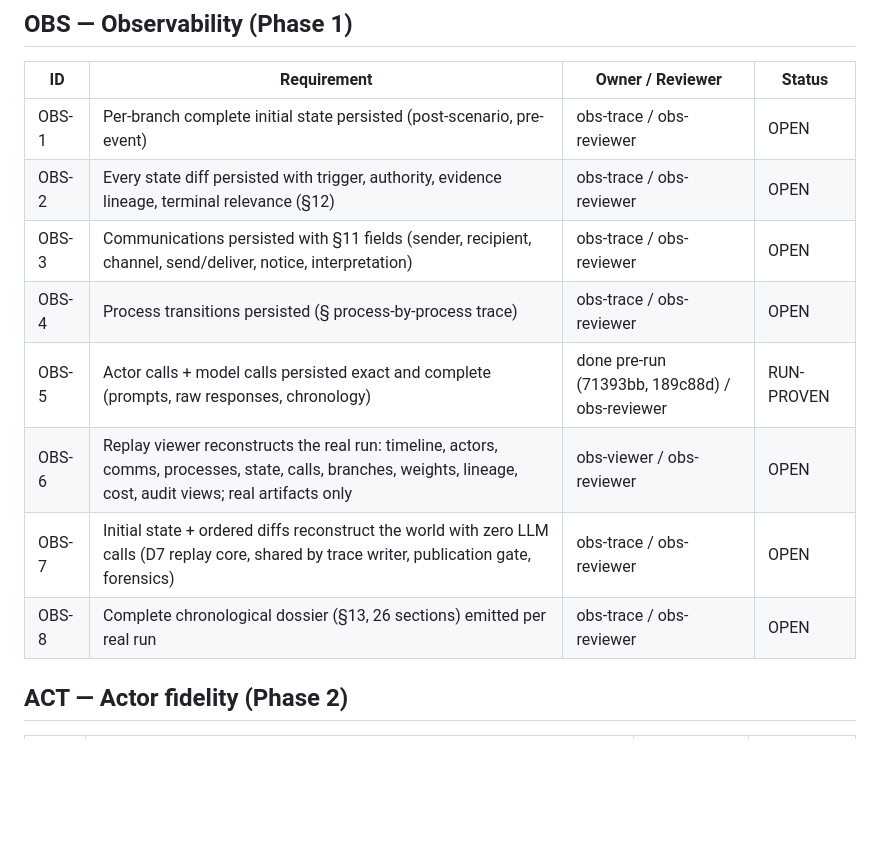
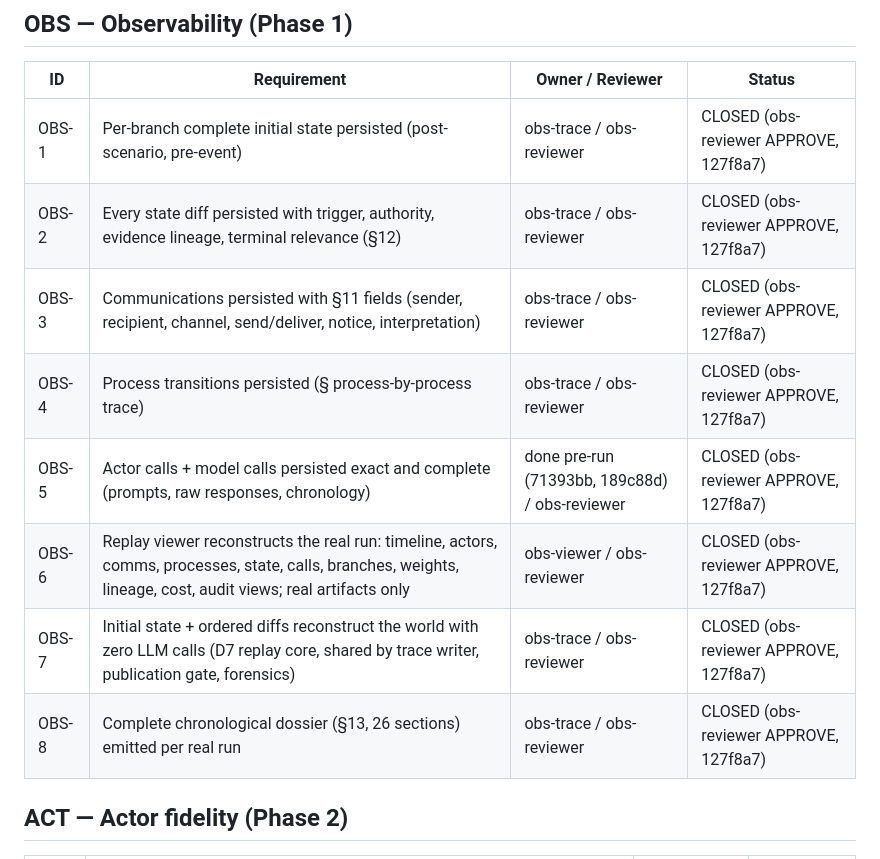
Before and after one commit to fnstggl/SWORLDMODEL-CORE, a Markdown page: docs/REQUIREMENTS_TRACEABILITY.md, the part around the change. Rendered like a GitHub page; blank space fills up the shorter version.

Commit message:
Phase 1 CLOSED on independent APPROVE; OBS rows and FD-5/FD-6 closed
Co-Authored-By: Claude Fable 5 <noreply@anthropic.com>
Claude-Session: https://claude.ai/code/session_014XszdaDCJaDCyAEZD2fA6L

```diff
--- a/docs/REQUIREMENTS_TRACEABILITY.md
+++ b/docs/REQUIREMENTS_TRACEABILITY.md
@@ -14,14 +14,14 @@ mypy --strict clean (52 files); forensic verdicts RECONSTRUCTED ×3
 
 | ID | Requirement | Owner / Reviewer | Status |
 | --- | --- | --- | --- |
-| OBS-1 | Per-branch complete initial state persisted (post-scenario, pre-event) | obs-trace / obs-reviewer | OPEN |
-| OBS-2 | Every state diff persisted with trigger, authority, evidence lineage, terminal relevance (§12) | obs-trace / obs-reviewer | OPEN |
-| OBS-3 | Communications persisted with §11 fields (sender, recipient, channel, send/deliver, notice, interpretation) | obs-trace / obs-reviewer | OPEN |
-| OBS-4 | Process transitions persisted (§ process-by-process trace) | obs-trace / obs-reviewer | OPEN |
-| OBS-5 | Actor calls + model calls persisted exact and complete (prompts, raw responses, chronology) | done pre-run (71393bb, 189c88d) / obs-reviewer | RUN-PROVEN |
-| OBS-6 | Replay viewer reconstructs the real run: timeline, actors, comms, processes, state, calls, branches, weights, lineage, cost, audit views; real artifacts only | obs-viewer / obs-reviewer | OPEN |
-| OBS-7 | Initial state + ordered diffs reconstruct the world with zero LLM calls (D7 replay core, shared by trace writer, publication gate, forensics) | obs-trace / obs-reviewer | OPEN |
-| OBS-8 | Complete chronological dossier (§13, 26 sections) emitted per real run | obs-trace / obs-reviewer | OPEN |
+| OBS-1 | Per-branch complete initial state persisted (post-scenario, pre-event) | obs-trace / obs-reviewer | CLOSED (obs-reviewer APPROVE, 127f8a7) |
+| OBS-2 | Every state diff persisted with trigger, authority, evidence lineage, terminal relevance (§12) | obs-trace / obs-reviewer | CLOSED (obs-reviewer APPROVE, 127f8a7) |
+| OBS-3 | Communications persisted with §11 fields (sender, recipient, channel, send/deliver, notice, interpretation) | obs-trace / obs-reviewer | CLOSED (obs-reviewer APPROVE, 127f8a7) |
+| OBS-4 | Process transitions persisted (§ process-by-process trace) | obs-trace / obs-reviewer | CLOSED (obs-reviewer APPROVE, 127f8a7) |
+| OBS-5 | Actor calls + model calls persisted exact and complete (prompts, raw responses, chronology) | done pre-run (71393bb, 189c88d) / obs-reviewer | CLOSED (obs-reviewer APPROVE, 127f8a7) |
+| OBS-6 | Replay viewer reconstructs the real run: timeline, actors, comms, processes, state, calls, branches, weights, lineage, cost, audit views; real artifacts only | obs-viewer / obs-reviewer | CLOSED (obs-reviewer APPROVE, 127f8a7) |
+| OBS-7 | Initial state + ordered diffs reconstruct the world with zero LLM calls (D7 replay core, shared by trace writer, publication gate, forensics) | obs-trace / obs-reviewer | CLOSED (obs-reviewer APPROVE, 127f8a7) |
+| OBS-8 | Complete chronological dossier (§13, 26 sections) emitted per real run | obs-trace / obs-reviewer | CLOSED (obs-reviewer APPROVE, 127f8a7) |
 
 ## ACT — Actor fidelity (Phase 2)
 
```
Also changed, not shown: docs/CONTINUATION.md (+5 -0 lines), docs/DEFECT_REGISTER.md (+2 -2 lines).
